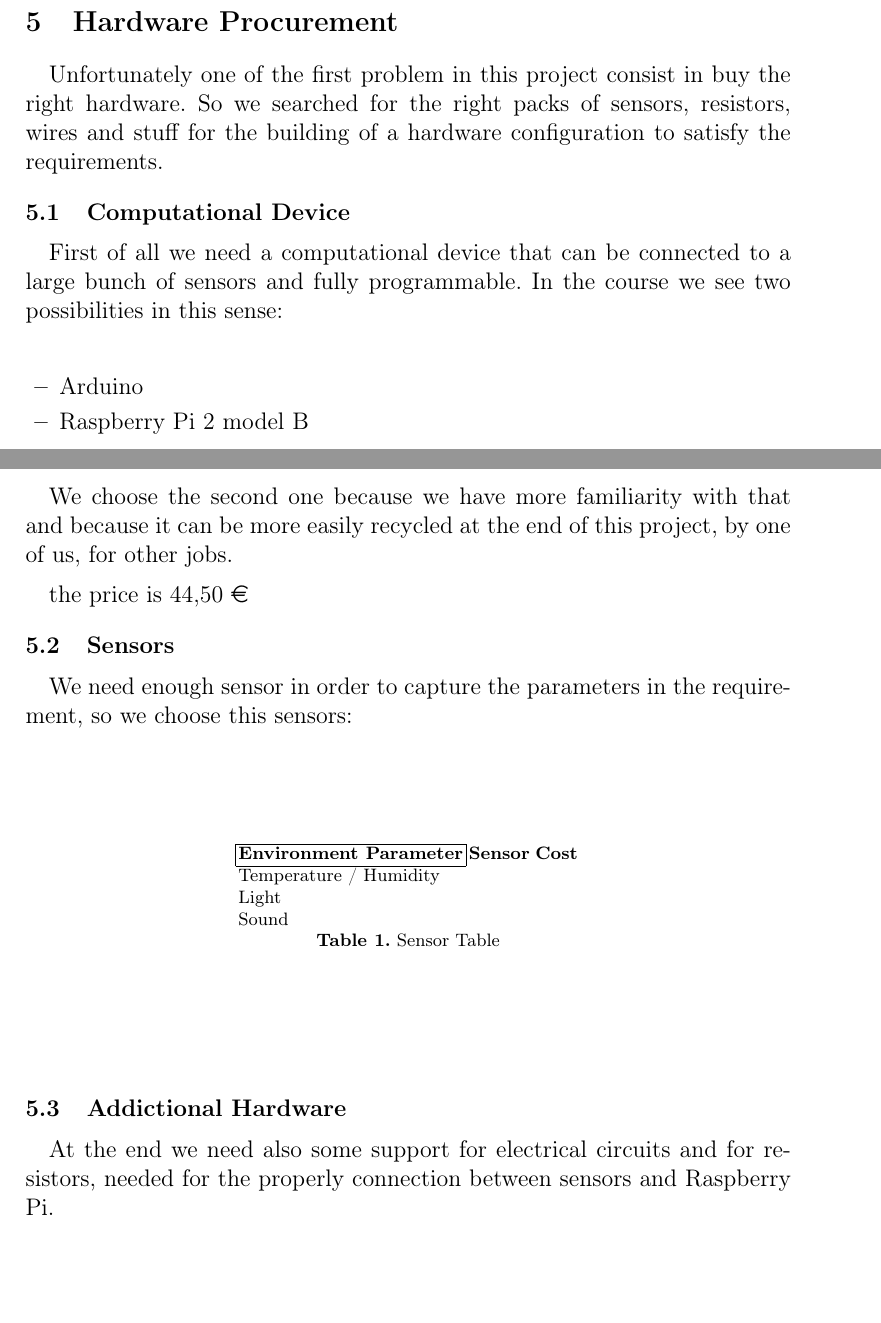
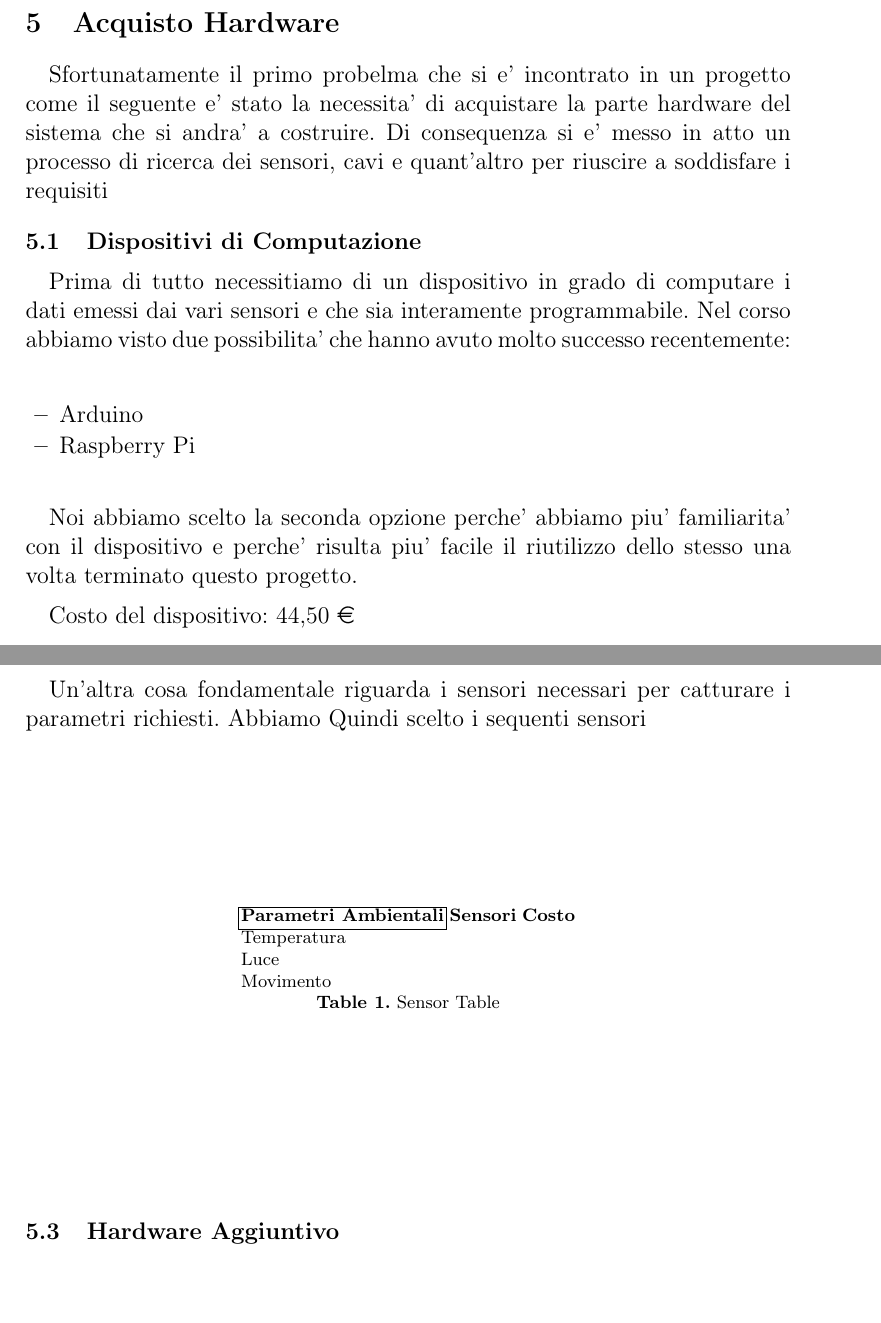
Before and after one commit to benkio/DomoticRoom, a LaTeX paper (Docs/ProjectReport/Report.TEX, which reads Docs/ProjectReport/4a_Hardware_Procurement.tex): two parts of pages 5 and 6 of 7, joined at a grey line, cut so that both start at the same text, the shorter picture padded with empty space. Compiled offline with pdfLaTeX.

Commit message:
Translate to italian

```diff
--- a/Docs/ProjectReport/4a_Hardware_Procurement.tex
+++ b/Docs/ProjectReport/4a_Hardware_Procurement.tex
@@ -1,40 +1,39 @@
-\section{Hardware Procurement}
+\section{Acquisto Hardware}
 \labelsec{Hardware Procurement}
 
-Unfortunately one of the first problem in this project consist in buy the right hardware. So we searched for the right packs of sensors, resistors, wires and stuff for the building of a hardware configuration to satisfy the requirements.
+Sfortunatamente il primo probelma che si e' incontrato in un progetto come il seguente e' stato la necessita' di acquistare la parte hardware del sistema che si andra' a costruire. Di consequenza si e' messo in atto un processo di ricerca dei sensori, cavi e quant'altro per riuscire a soddisfare i requisiti
 
-\subsection{Computational Device}
+\subsection{Dispositivi di Computazione}
 
-First of all we need a computational device that can be connected to a large bunch of sensors and fully programmable. In the course we see two possibilities in this sense:
+Prima di tutto necessitiamo di un dispositivo in grado di computare i dati emessi dai vari sensori e che sia interamente programmabile. Nel corso abbiamo visto due possibilita' che hanno avuto molto successo recentemente:
+
 \begin{itemize}
   \item Arduino
-  \item Raspberry Pi 2 model B
+  \item Raspberry Pi
 \end{itemize}
 
-We choose the second one because we have more familiarity with that and because it can be more easily recycled at the end of this project, by one of us, for other jobs.
+Noi abbiamo scelto la seconda opzione perche' abbiamo piu' familiarita' con il dispositivo e perche' risulta piu' facile il riutilizzo dello stesso una volta terminato questo progetto.
 
-the price is 44,50 \euro
+Costo del dispositivo: 44,50 \euro
 
-\subsection{Sensors}
+\subsection{Sensori}
 
-We need enough sensor in order to capture the parameters in the requirement, so we choose this sensors:
+Un'altra cosa fondamentale riguarda i sensori necessari per catturare i parametri richiesti. Abbiamo Quindi scelto i sequenti sensori
 
 \begin{table}[]
 \centering
 \begin{tabular}{lll}
 \cline{1-1}
-\multicolumn{1}{|c|}{\textbf{Environment Parameter}} & \multicolumn{1}{c}{\textbf{Sensor}} & \multicolumn{1}{c}{\textbf{Cost}} \\ \cline{1-1}
-Temperature / Humidity                               &                                     &                                   \\
-Light                                                &                                     &                                   \\
-Sound                                                &                                     &
+\multicolumn{1}{|c|}{\textbf{Parametri Ambientali}} & \multicolumn{1}{c}{\textbf{Sensori}} & \multicolumn{1}{c}{\textbf{Costo}} \\ \cline{1-1}
+Temperatura                               &                                     &                                   \\
+Luce                                      &                                     &                                   \\
+Movimento                                 &                                     &
 \end{tabular}
 \caption{Sensor Table}
 \label{Sensor Table}
 \end{table}
 
-\subsection{Addictional Hardware}
-
-At the end we need also some support for electrical circuits and for resistors, needed for the properly connection between sensors and Raspberry Pi.
+\subsection{Hardware Aggiuntivo}
 
 \begin{table}[]
 \centering
```
Also changed, not shown: Docs/ProjectReport/1_Introduction.tex (+3 -3 lines), Docs/ProjectReport/2_Vision.tex (+4 -8 lines), Docs/ProjectReport/3_Goals.tex (+4 -3 lines), Docs/ProjectReport/4_Requirements.tex (+4 -10 lines), Docs/ProjectReport/Report.pdf.
